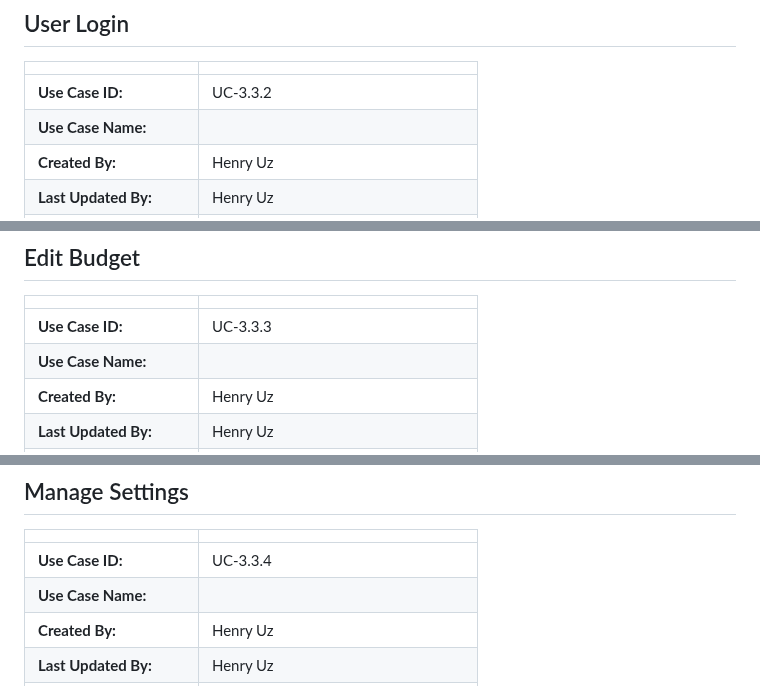
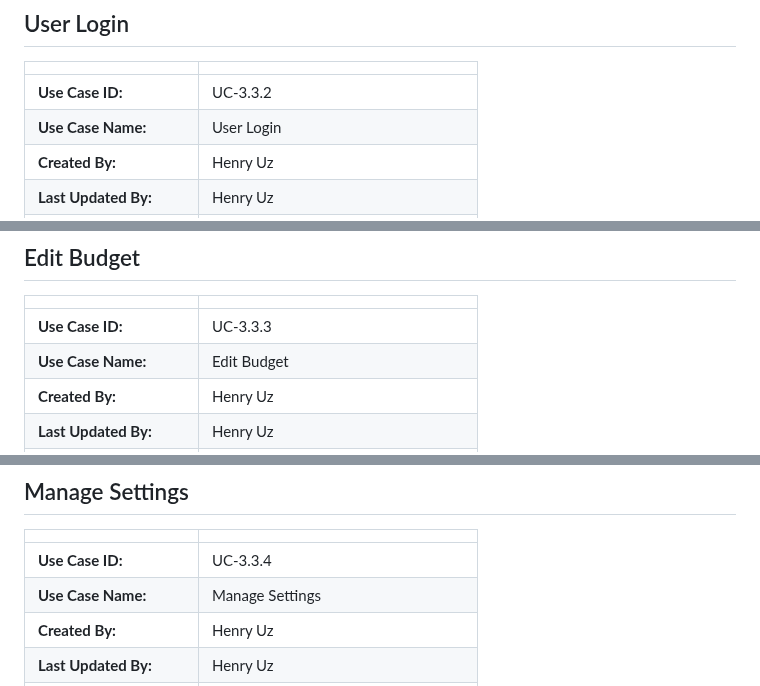
Before and after one commit to markkraus/Travel-Budget-Pro, a Markdown page: README.md, 3 parts joined by grey strips. Rendered like a GitHub page.

```diff
--- a/README.md
+++ b/README.md
@@ -134,6 +134,6 @@ The Travel Expense Tracker will be constructed using modern web development tech
 |                             |                                                |
 |--------------------------------------|------------------------------------------------|
 | **Use Case ID:**       | UC-3.3.2 |
-| **Use Case Name:**     | |
+| **Use Case Name:**     | User Login |
 | **Created By:**        | Henry Uz  |
 | **Last Updated By:**    | Henry Uz |
@@ -158,6 +158,6 @@ The Travel Expense Tracker will be constructed using modern web development tech
 |                             |                                                |
 |--------------------------------------|------------------------------------------------|
 | **Use Case ID:**       | UC-3.3.3 |
-| **Use Case Name:**     | |
+| **Use Case Name:**     | Edit Budget |
 | **Created By:**        | Henry Uz  |
 | **Last Updated By:**    | Henry Uz |
@@ -180,6 +180,6 @@ The Travel Expense Tracker will be constructed using modern web development tech
 |                             |                                                |
 |--------------------------------------|------------------------------------------------|
 | **Use Case ID:**       | UC-3.3.4 |
-| **Use Case Name:**     | |
+| **Use Case Name:**     | Manage Settings |
 | **Created By:**        | Henry Uz  |
 | **Last Updated By:**    | Henry Uz |
```
Also changed, not shown: other parts of README.md (+9 -9 lines).
